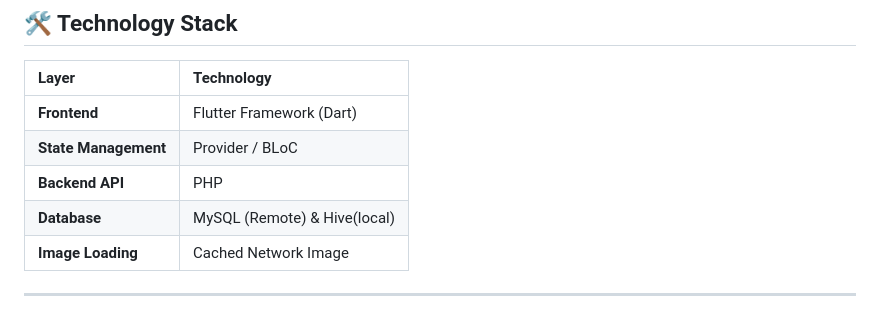
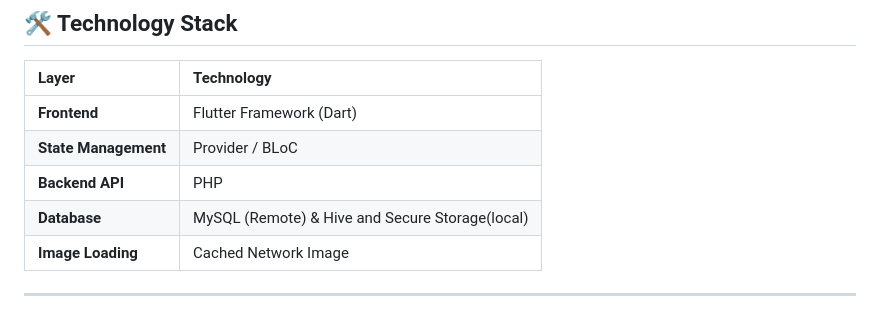
Before and after one commit to abukiw86-oss/cyberchat_app, a Markdown page: README.md, the part around one of its changes. Drawn GitHub-style.

Commit message:
Enhance database information in README
Updated database section to include Secure Storage.

```diff
--- a/README.md
+++ b/README.md
@@ -49,7 +49,7 @@ graph TD
 | **Frontend** | Flutter Framework (Dart) |
 | **State Management** | Provider / BLoC |
 | **Backend API** | PHP  |
-| **Database** | MySQL (Remote) & Hive(local) |
+| **Database** | MySQL (Remote) & Hive and Secure Storage(local) |
 | **Image Loading** | Cached Network Image |
 
 
```
Also changed, not shown: other parts of README.md (+1 -1 lines).
